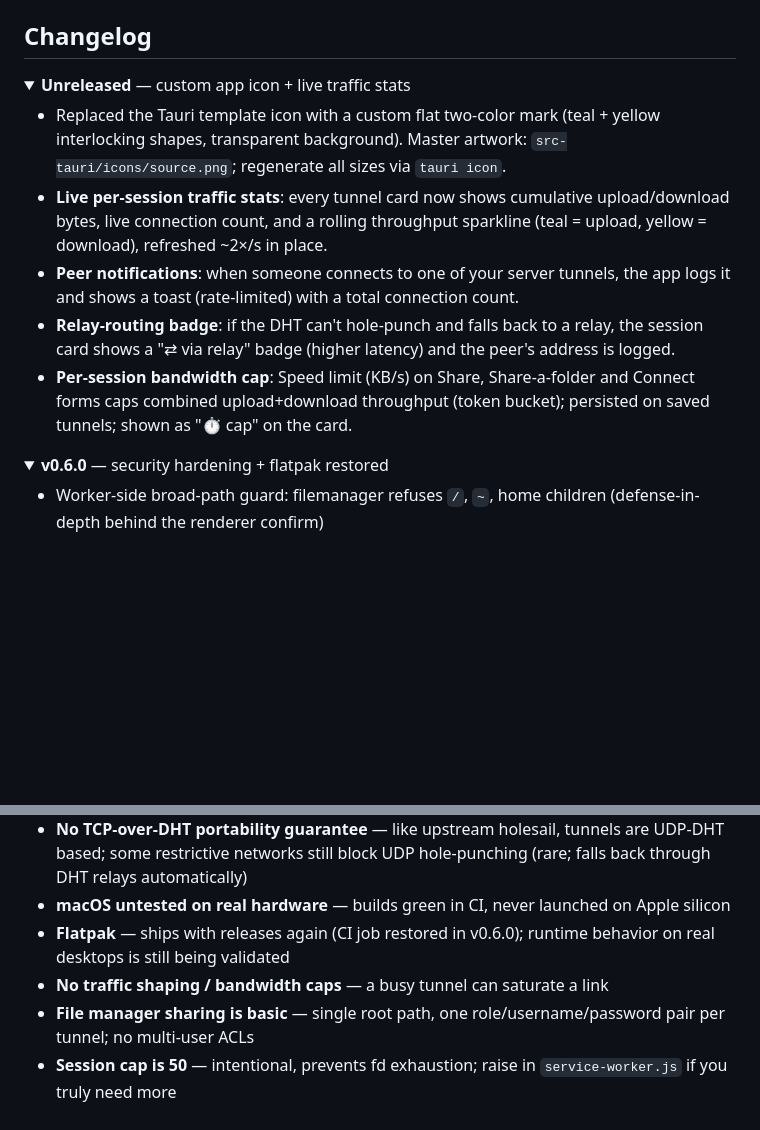
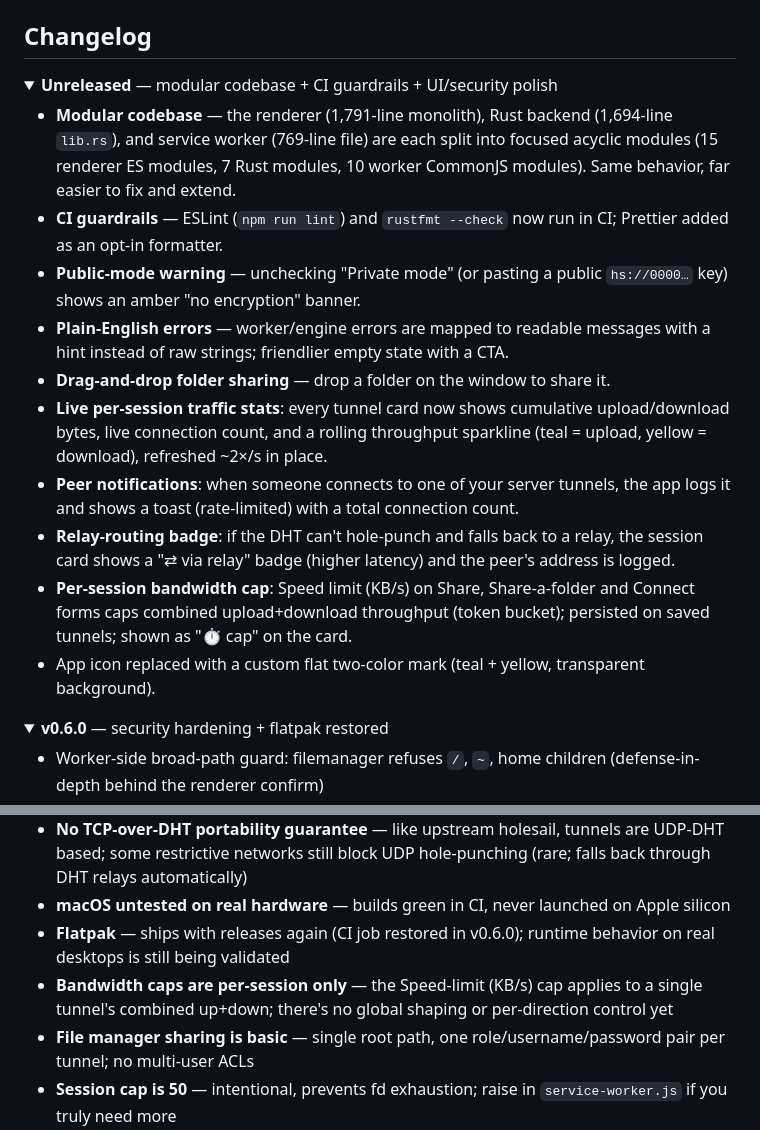
Before and after one commit to chethan62/holesail-gui, a Markdown page: README.md, 2 parts joined by grey strips. Rendered like a GitHub page; folded sections open; blank space fills up the shorter version.

Commit message:
README: correct stale known-issue + refresh Unreleased changelog
The 'Known issues' section still claimed 'no bandwidth caps' — false since
baecb25 (per-session cap shipped). Reworded to 'per-session only'.

The Unreleased changelog stopped at traffic stats; folded in the 8 features
that landed since: modularization (renderer/Rust/worker), CI lint+rustfmt,
public-mode warning, plain-English errors, empty state, drag-and-drop,
and the icon replacement.

```diff
--- a/README.md
+++ b/README.md
@@ -358,11 +358,20 @@ arrives on the device — in both directions.
 ## Changelog
 
 <details>
-<summary><b>Unreleased</b> — custom app icon + live traffic stats</summary>
+<summary><b>Unreleased</b> — modular codebase + CI guardrails + UI/security polish</summary>
 
-- Replaced the Tauri template icon with a custom flat two-color mark
-  (teal + yellow interlocking shapes, transparent background). Master
-  artwork: `src-tauri/icons/source.png`; regenerate all sizes via `tauri icon`.
+- **Modular codebase** — the renderer (1,791-line monolith), Rust backend
+  (1,694-line `lib.rs`), and service worker (769-line file) are each split
+  into focused acyclic modules (15 renderer ES modules, 7 Rust modules, 10
+  worker CommonJS modules). Same behavior, far easier to fix and extend.
+- **CI guardrails** — ESLint (`npm run lint`) and `rustfmt --check` now run
+  in CI; Prettier added as an opt-in formatter.
+- **Public-mode warning** — unchecking "Private mode" (or pasting a public
+  `hs://0000…` key) shows an amber "no encryption" banner.
+- **Plain-English errors** — worker/engine errors are mapped to readable
+  messages with a hint instead of raw strings; friendlier empty state with
+  a CTA.
+- **Drag-and-drop folder sharing** — drop a folder on the window to share it.
 - **Live per-session traffic stats**: every tunnel card now shows
   cumulative upload/download bytes, live connection count, and a rolling
   throughput sparkline (teal = upload, yellow = download), refreshed ~2×/s
@@ -376,6 +385,8 @@ arrives on the device — in both directions.
 - **Per-session bandwidth cap**: Speed limit (KB/s) on Share, Share-a-folder
   and Connect forms caps combined upload+download throughput (token bucket);
   persisted on saved tunnels; shown as "⏱ cap" on the card.
+- App icon replaced with a custom flat two-color mark (teal + yellow,
+  transparent background).
 
 </details>
 
@@ -419,7 +430,7 @@ arrives on the device — in both directions.
 - **macOS untested on real hardware** — builds green in CI, never launched on Apple silicon
 - **Flatpak** — ships with releases again (CI job restored in v0.6.0); runtime
   behavior on real desktops is still being validated
-- **No traffic shaping / bandwidth caps** — a busy tunnel can saturate a link
+- **Bandwidth caps are per-session only** — the Speed-limit (KB/s) cap applies to a single tunnel's combined up+down; there's no global shaping or per-direction control yet
 - **File manager sharing is basic** — single root path, one role/username/password pair per tunnel; no multi-user ACLs
 - **Session cap is 50** — intentional, prevents fd exhaustion; raise in `service-worker.js` if you truly need more
 - **AGPL-3.0 implications** for the bundled holesail engine if you redistribute commercially (see License)
```
